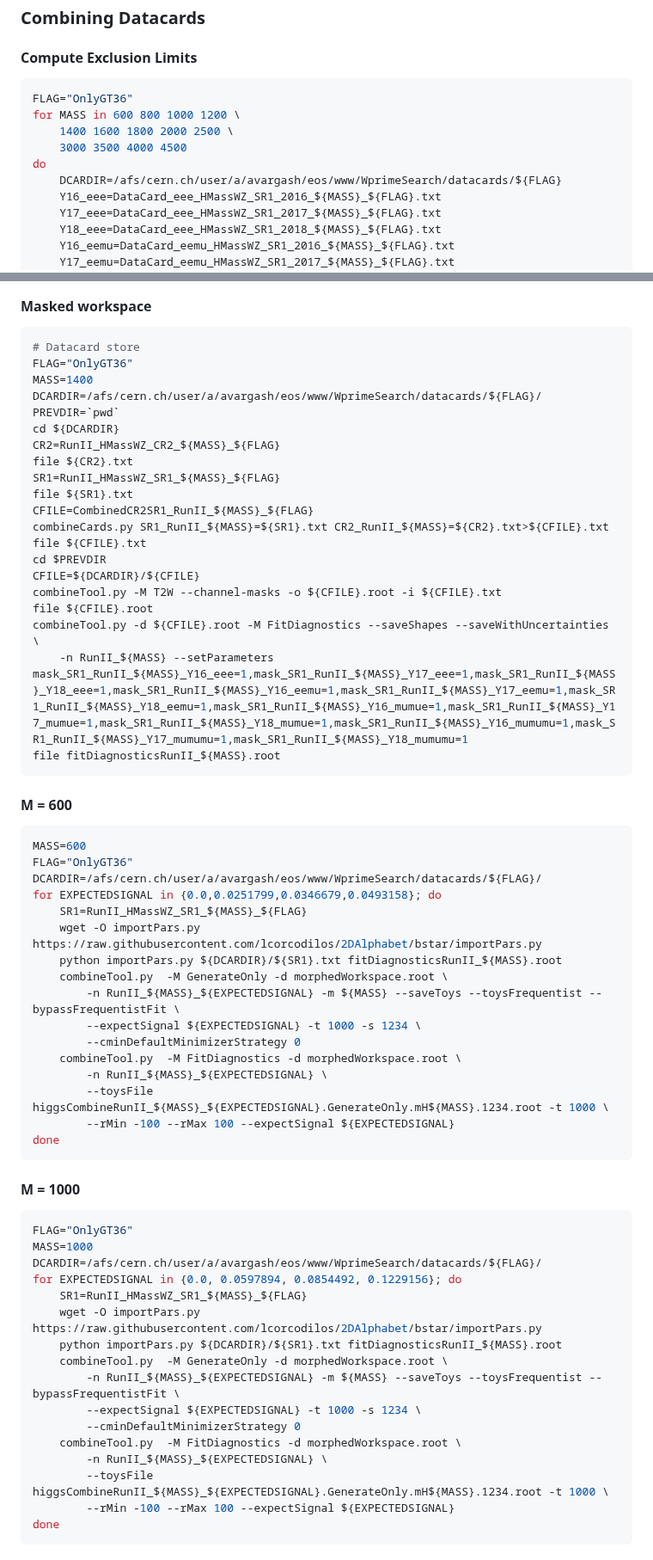
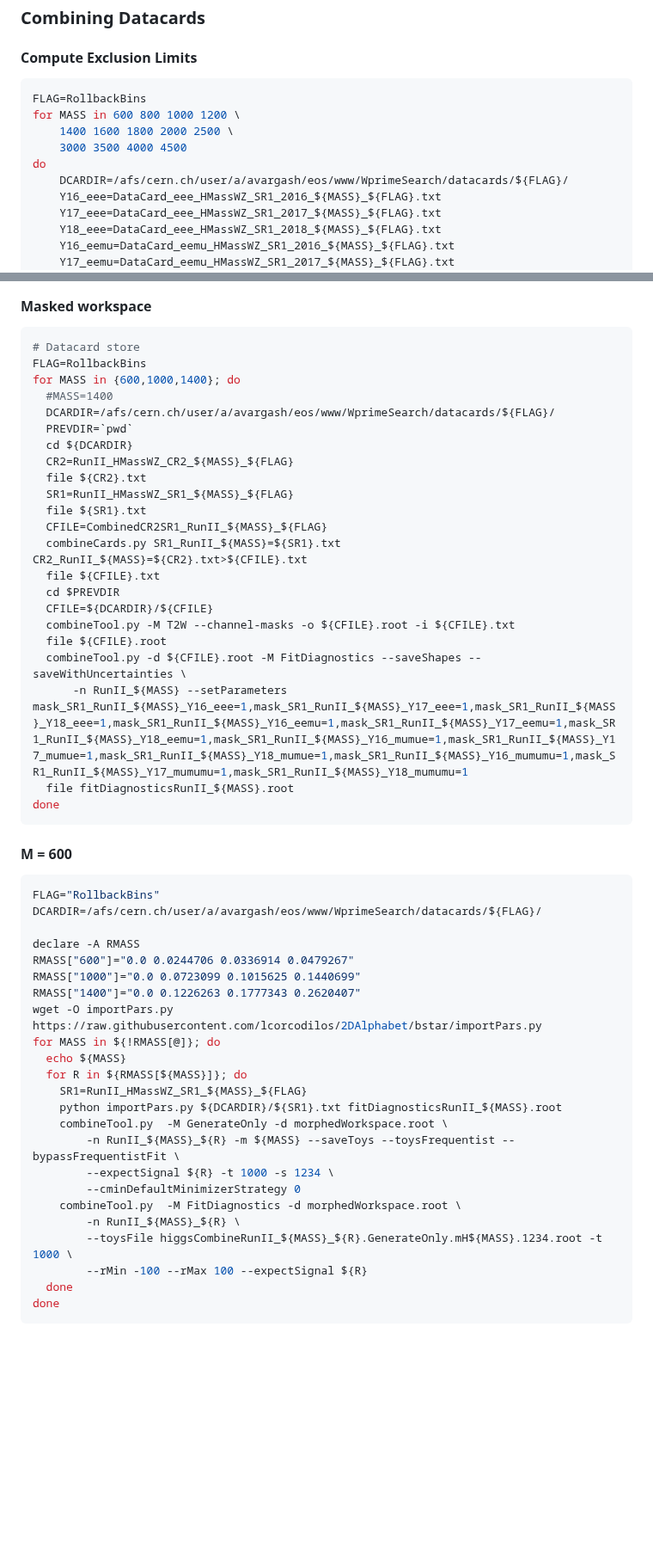
Before and after one commit to vargasa/WprimeSearch, a Markdown page: README.md, 2 parts joined by grey strips. Shown at 86% size. Drawn GitHub-style; blank space fills up the shorter version.

````diff
--- a/README.md
+++ b/README.md
@@ -175,12 +175,12 @@ scp CombineFile*.root  avargash@lxplus.cern.ch:/afs/cern.ch/user/a/avargash/eos/
 #### Compute Exclusion Limits
 
 ```bash
-FLAG="OnlyGT36"
+FLAG=RollbackBins
 for MASS in 600 800 1000 1200 \
     1400 1600 1800 2000 2500 \
     3000 3500 4000 4500
 do
-    DCARDIR=/afs/cern.ch/user/a/avargash/eos/www/WprimeSearch/datacards/${FLAG}
+    DCARDIR=/afs/cern.ch/user/a/avargash/eos/www/WprimeSearch/datacards/${FLAG}/
     Y16_eee=DataCard_eee_HMassWZ_SR1_2016_${MASS}_${FLAG}.txt
     Y17_eee=DataCard_eee_HMassWZ_SR1_2017_${MASS}_${FLAG}.txt
     Y18_eee=DataCard_eee_HMassWZ_SR1_2018_${MASS}_${FLAG}.txt
@@ -431,66 +467,53 @@ done
 
 ```bash
 # Datacard store
-FLAG="OnlyGT36"
-MASS=1400
-DCARDIR=/afs/cern.ch/user/a/avargash/eos/www/WprimeSearch/datacards/${FLAG}/
-PREVDIR=`pwd`
-cd ${DCARDIR}
-CR2=RunII_HMassWZ_CR2_${MASS}_${FLAG}
-file ${CR2}.txt
-SR1=RunII_HMassWZ_SR1_${MASS}_${FLAG}
-file ${SR1}.txt
-CFILE=CombinedCR2SR1_RunII_${MASS}_${FLAG}
-combineCards.py SR1_RunII_${MASS}=${SR1}.txt CR2_RunII_${MASS}=${CR2}.txt>${CFILE}.txt
-file ${CFILE}.txt
-cd $PREVDIR
-CFILE=${DCARDIR}/${CFILE}
-combineTool.py -M T2W --channel-masks -o ${CFILE}.root -i ${CFILE}.txt
-file ${CFILE}.root
-combineTool.py -d ${CFILE}.root -M FitDiagnostics --saveShapes --saveWithUncertainties \
-    -n RunII_${MASS} --setParameters mask_SR1_RunII_${MASS}_Y16_eee=1,mask_SR1_RunII_${MASS}_Y17_eee=1,mask_SR1_RunII_${MASS}_Y18_eee=1,mask_SR1_RunII_${MASS}_Y16_eemu=1,mask_SR1_RunII_${MASS}_Y17_eemu=1,mask_SR1_RunII_${MASS}_Y18_eemu=1,mask_SR1_RunII_${MASS}_Y16_mumue=1,mask_SR1_RunII_${MASS}_Y17_mumue=1,mask_SR1_RunII_${MASS}_Y18_mumue=1,mask_SR1_RunII_${MASS}_Y16_mumumu=1,mask_SR1_RunII_${MASS}_Y17_mumumu=1,mask_SR1_RunII_${MASS}_Y18_mumumu=1
-file fitDiagnosticsRunII_${MASS}.root
+FLAG=RollbackBins
+for MASS in {600,1000,1400}; do
+  #MASS=1400
+  DCARDIR=/afs/cern.ch/user/a/avargash/eos/www/WprimeSearch/datacards/${FLAG}/
+  PREVDIR=`pwd`
+  cd ${DCARDIR}
+  CR2=RunII_HMassWZ_CR2_${MASS}_${FLAG}
+  file ${CR2}.txt
+  SR1=RunII_HMassWZ_SR1_${MASS}_${FLAG}
+  file ${SR1}.txt
+  CFILE=CombinedCR2SR1_RunII_${MASS}_${FLAG}
+  combineCards.py SR1_RunII_${MASS}=${SR1}.txt CR2_RunII_${MASS}=${CR2}.txt>${CFILE}.txt
+  file ${CFILE}.txt
+  cd $PREVDIR
+  CFILE=${DCARDIR}/${CFILE}
+  combineTool.py -M T2W --channel-masks -o ${CFILE}.root -i ${CFILE}.txt
+  file ${CFILE}.root
+  combineTool.py -d ${CFILE}.root -M FitDiagnostics --saveShapes --saveWithUncertainties \
+      -n RunII_${MASS} --setParameters mask_SR1_RunII_${MASS}_Y16_eee=1,mask_SR1_RunII_${MASS}_Y17_eee=1,mask_SR1_RunII_${MASS}_Y18_eee=1,mask_SR1_RunII_${MASS}_Y16_eemu=1,mask_SR1_RunII_${MASS}_Y17_eemu=1,mask_SR1_RunII_${MASS}_Y18_eemu=1,mask_SR1_RunII_${MASS}_Y16_mumue=1,mask_SR1_RunII_${MASS}_Y17_mumue=1,mask_SR1_RunII_${MASS}_Y18_mumue=1,mask_SR1_RunII_${MASS}_Y16_mumumu=1,mask_SR1_RunII_${MASS}_Y17_mumumu=1,mask_SR1_RunII_${MASS}_Y18_mumumu=1
+  file fitDiagnosticsRunII_${MASS}.root
+done
 ```
 
 #### M = 600
 
 ```bash
-MASS=600
-FLAG="OnlyGT36"
+FLAG="RollbackBins"
 DCARDIR=/afs/cern.ch/user/a/avargash/eos/www/WprimeSearch/datacards/${FLAG}/
-for EXPECTEDSIGNAL in {0.0,0.0251799,0.0346679,0.0493158}; do
+
+declare -A RMASS
+RMASS["600"]="0.0 0.0244706 0.0336914 0.0479267"
+RMASS["1000"]="0.0 0.0723099 0.1015625 0.1440699"
+RMASS["1400"]="0.0 0.1226263 0.1777343 0.2620407"
+wget -O importPars.py https://raw.githubusercontent.com/lcorcodilos/2DAlphabet/bstar/importPars.py
+for MASS in ${!RMASS[@]}; do
+  echo ${MASS}
+  for R in ${RMASS[${MASS}]}; do
     SR1=RunII_HMassWZ_SR1_${MASS}_${FLAG}
-    wget -O importPars.py https://raw.githubusercontent.com/lcorcodilos/2DAlphabet/bstar/importPars.py
     python importPars.py ${DCARDIR}/${SR1}.txt fitDiagnosticsRunII_${MASS}.root
     combineTool.py  -M GenerateOnly -d morphedWorkspace.root \
-        -n RunII_${MASS}_${EXPECTEDSIGNAL} -m ${MASS} --saveToys --toysFrequentist --bypassFrequentistFit \
-        --expectSignal ${EXPECTEDSIGNAL} -t 1000 -s 1234 \
+        -n RunII_${MASS}_${R} -m ${MASS} --saveToys --toysFrequentist --bypassFrequentistFit \
+        --expectSignal ${R} -t 1000 -s 1234 \
         --cminDefaultMinimizerStrategy 0
     combineTool.py  -M FitDiagnostics -d morphedWorkspace.root \
-        -n RunII_${MASS}_${EXPECTEDSIGNAL} \
-        --toysFile higgsCombineRunII_${MASS}_${EXPECTEDSIGNAL}.GenerateOnly.mH${MASS}.1234.root -t 1000 \
-        --rMin -100 --rMax 100 --expectSignal ${EXPECTEDSIGNAL}
+        -n RunII_${MASS}_${R} \
+        --toysFile higgsCombineRunII_${MASS}_${R}.GenerateOnly.mH${MASS}.1234.root -t 1000 \
+        --rMin -100 --rMax 100 --expectSignal ${R}
+  done
 done
 ```
-
-#### M = 1000
-
-```bash
-FLAG="OnlyGT36"
-MASS=1000
-DCARDIR=/afs/cern.ch/user/a/avargash/eos/www/WprimeSearch/datacards/${FLAG}/
-for EXPECTEDSIGNAL in {0.0, 0.0597894, 0.0854492, 0.1229156}; do
-    SR1=RunII_HMassWZ_SR1_${MASS}_${FLAG}
-    wget -O importPars.py https://raw.githubusercontent.com/lcorcodilos/2DAlphabet/bstar/importPars.py
-    python importPars.py ${DCARDIR}/${SR1}.txt fitDiagnosticsRunII_${MASS}.root
-    combineTool.py  -M GenerateOnly -d morphedWorkspace.root \
-        -n RunII_${MASS}_${EXPECTEDSIGNAL} -m ${MASS} --saveToys --toysFrequentist --bypassFrequentistFit \
-        --expectSignal ${EXPECTEDSIGNAL} -t 1000 -s 1234 \
-        --cminDefaultMinimizerStrategy 0
-    combineTool.py  -M FitDiagnostics -d morphedWorkspace.root \
-        -n RunII_${MASS}_${EXPECTEDSIGNAL} \
-        --toysFile higgsCombineRunII_${MASS}_${EXPECTEDSIGNAL}.GenerateOnly.mH${MASS}.1234.root -t 1000 \
-        --rMin -100 --rMax 100 --expectSignal ${EXPECTEDSIGNAL}
-done
-```
-
````
Also changed, not shown: other parts of README.md (+44 -29 lines).
